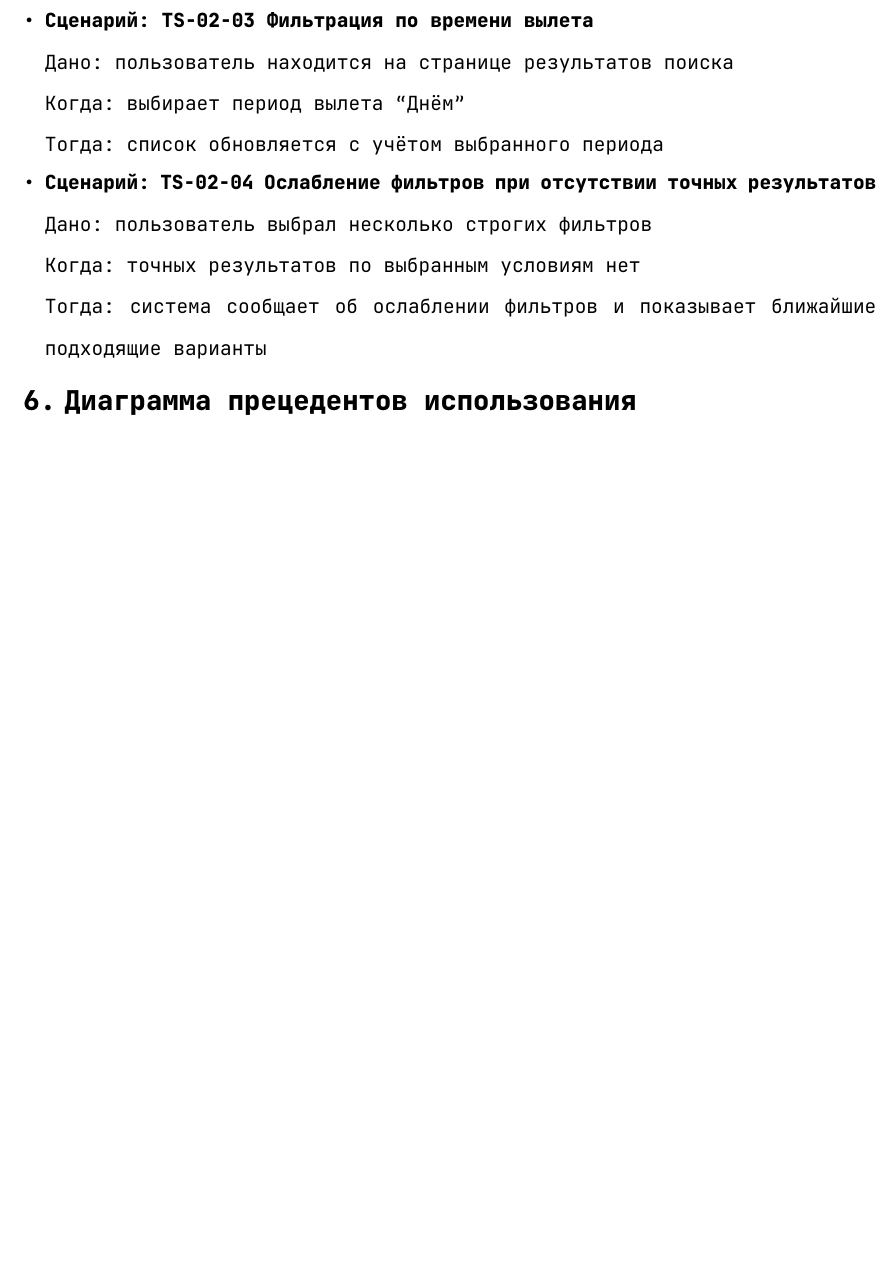
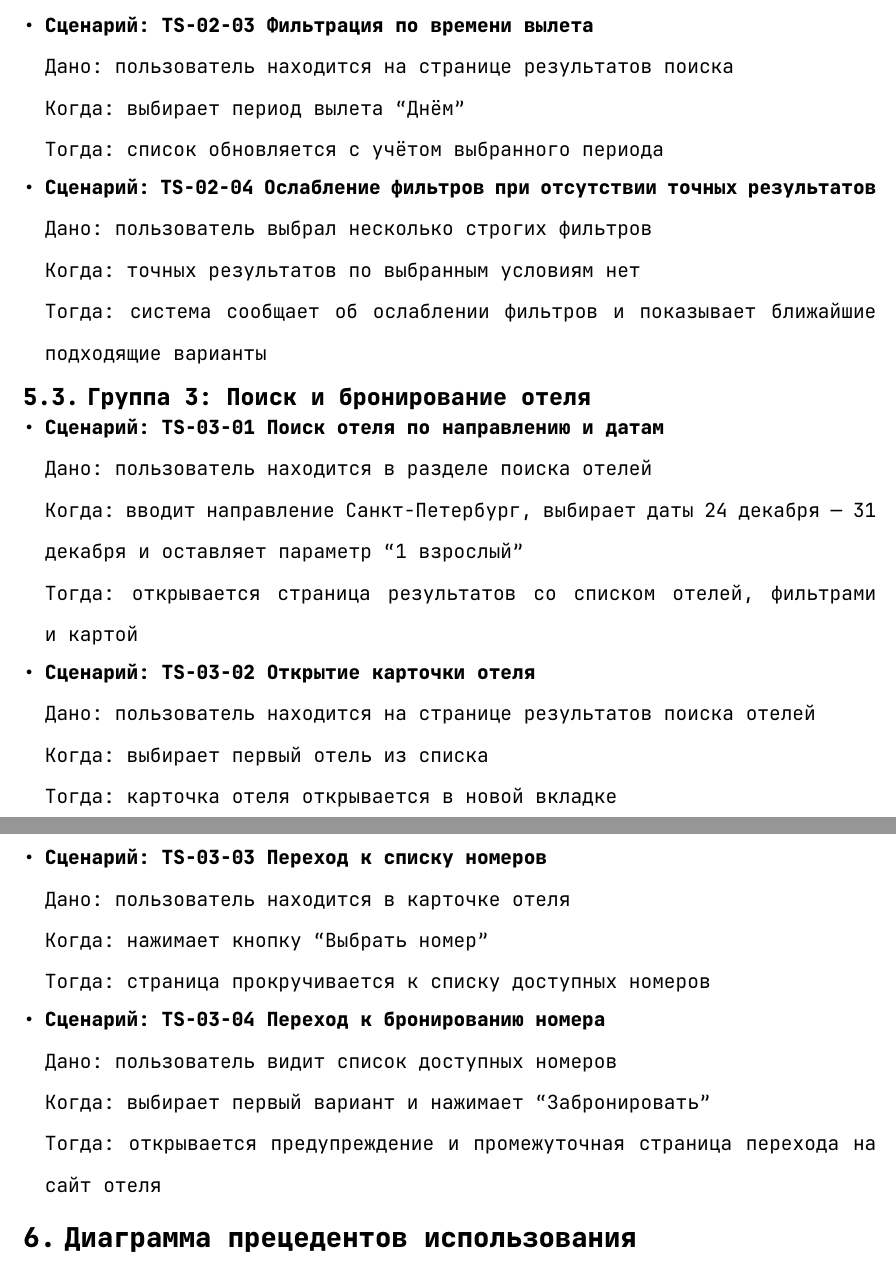
Before and after one commit to mip3x/itmo-labs, a Typst document (third-year/software-testing/lab3/project/report/report.typ): part of page 7 of 7 before the commit and two parts of pages 8 and 9 of 9 after it, the two joined at a grey line, cut so that both start at the same text, the shorter picture padded with empty space. Compiled offline with Typst 0.15.

Commit message:
feat: use-case3 done

```diff
--- a/third-year/software-testing/lab3/project/report/report.typ
+++ b/third-year/software-testing/lab3/project/report/report.typ
@@ -166,3 +166,6 @@
   [A1.3], [Система], [Показывает ближайшие подходящие варианты], [Список билетов остаётся доступен для просмотра],
 )
 
+== UC-03: Поиск и бронирование отеля гостем
+
+#table(
@@ -168,0 +178 @@
+  [Результат], [Открывается промежуточная страница перехода на сайт отеля],
@@ -169,3 +195,9 @@
+  [7], [Пользователь], [Выбирает первый отель из списка], [Карточка отеля открывается в новой вкладке],
+  [8], [Пользователь], [Нажимает кнопку "Выбрать номер"], [Страница прокручивается к списку доступных номеров],
+  [9], [Пользователь], [Выбирает первый доступный вариант номера и нажимает кнопку "Забронировать" под выбранным тарифом], [Открывается предупреждение о переходе на сайт отеля],
+  [10], [Система], [Выполняет переход], [Открывается промежуточная страница перехода на сайт отеля],
+)
+
 = Чек-лист тестового покрытия
 
 #table(
@@ -183,6 +215,12 @@
     - TS-02-02: Фильтрация по количеству багажа
     - TS-02-03: Фильтрация по времени вылета
     - TS-02-04: Ослабление фильтров при отсутствии точных результатов
+  ], [Запланировано],
+  [UC-03 Поиск и бронирование отеля], [
+    - TS-03-01: Поиск отеля по направлению и датам
+    - TS-03-02: Открытие карточки отеля
+    - TS-03-03: Переход к списку номеров
+    - TS-03-04: Переход к бронированию номера
   ], [Запланировано],
 )
 
@@ -227,6 +265,28 @@
   Когда: точных результатов по выбранным условиям нет \
   Тогда: система сообщает об ослаблении фильтров и показывает ближайшие подходящие варианты
 
+== Группа 3: Поиск и бронирование отеля
+
+- *Сценарий: TS-03-01 Поиск отеля по направлению и датам* \
+  Дано: пользователь находится в разделе поиска отелей \
+  Когда: вводит направление Санкт-Петербург, выбирает даты 24 декабря — 31 декабря и оставляет параметр "1 взрослый" \
+  Тогда: открывается страница результатов со списком отелей, фильтрами и картой
+
+- *Сценарий: TS-03-02 Открытие карточки отеля* \
+  Дано: пользователь находится на странице результатов поиска отелей \
+  Когда: выбирает первый отель из списка \
+  Тогда: карточка отеля открывается в новой вкладке
+
+- *Сценарий: TS-03-03 Переход к списку номеров* \
+  Дано: пользователь находится в карточке отеля \
+  Когда: нажимает кнопку "Выбрать номер" \
+  Тогда: страница прокручивается к списку доступных номеров
+
+- *Сценарий: TS-03-04 Переход к бронированию номера* \
+  Дано: пользователь видит список доступных номеров \
+  Когда: выбирает первый вариант и нажимает "Забронировать" \
+  Тогда: открывается предупреждение и промежуточная страница перехода на сайт отеля
+
 = Диаграмма прецедентов использования
 
 
```
Also changed, not shown: third-year/software-testing/lab3/project/report/report.typ (22 more changed lines).
